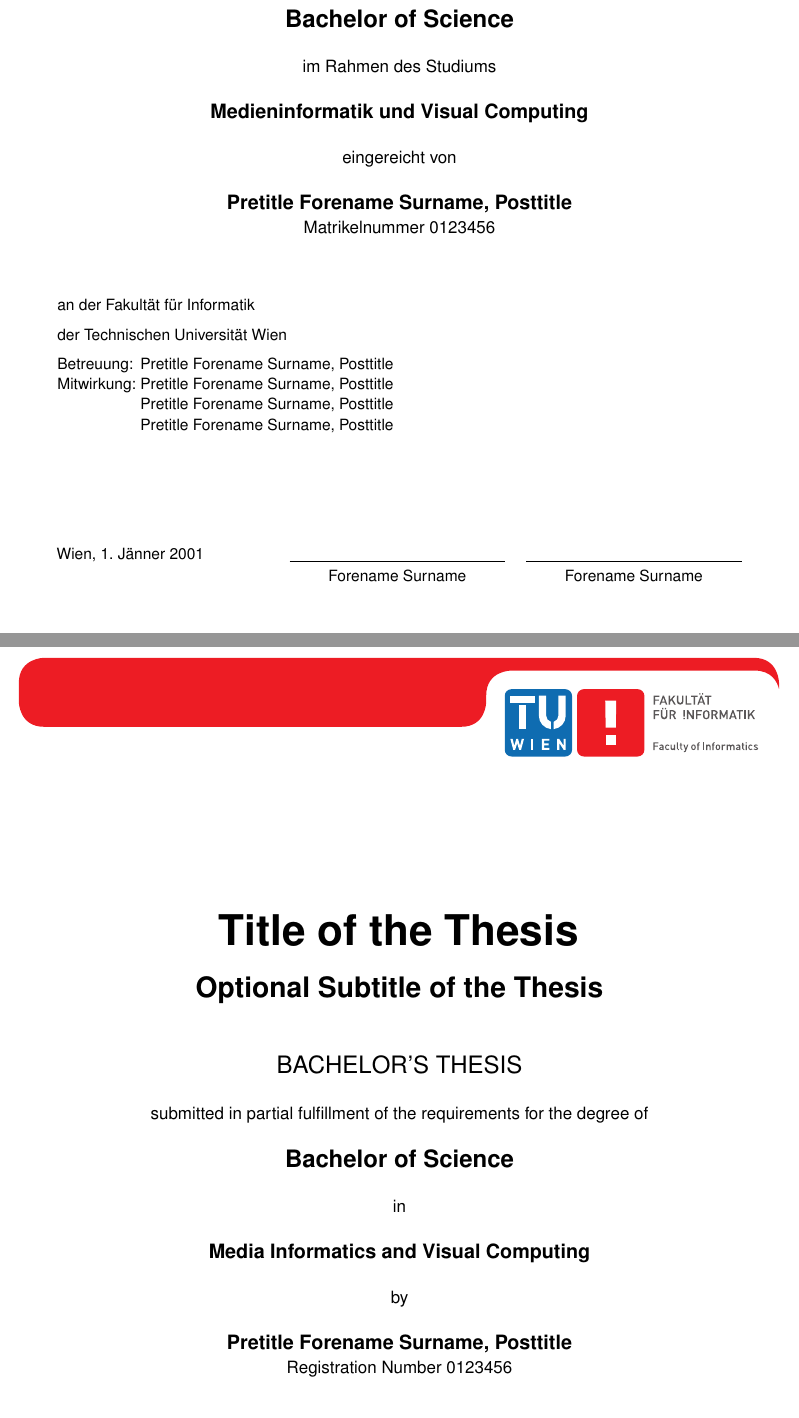
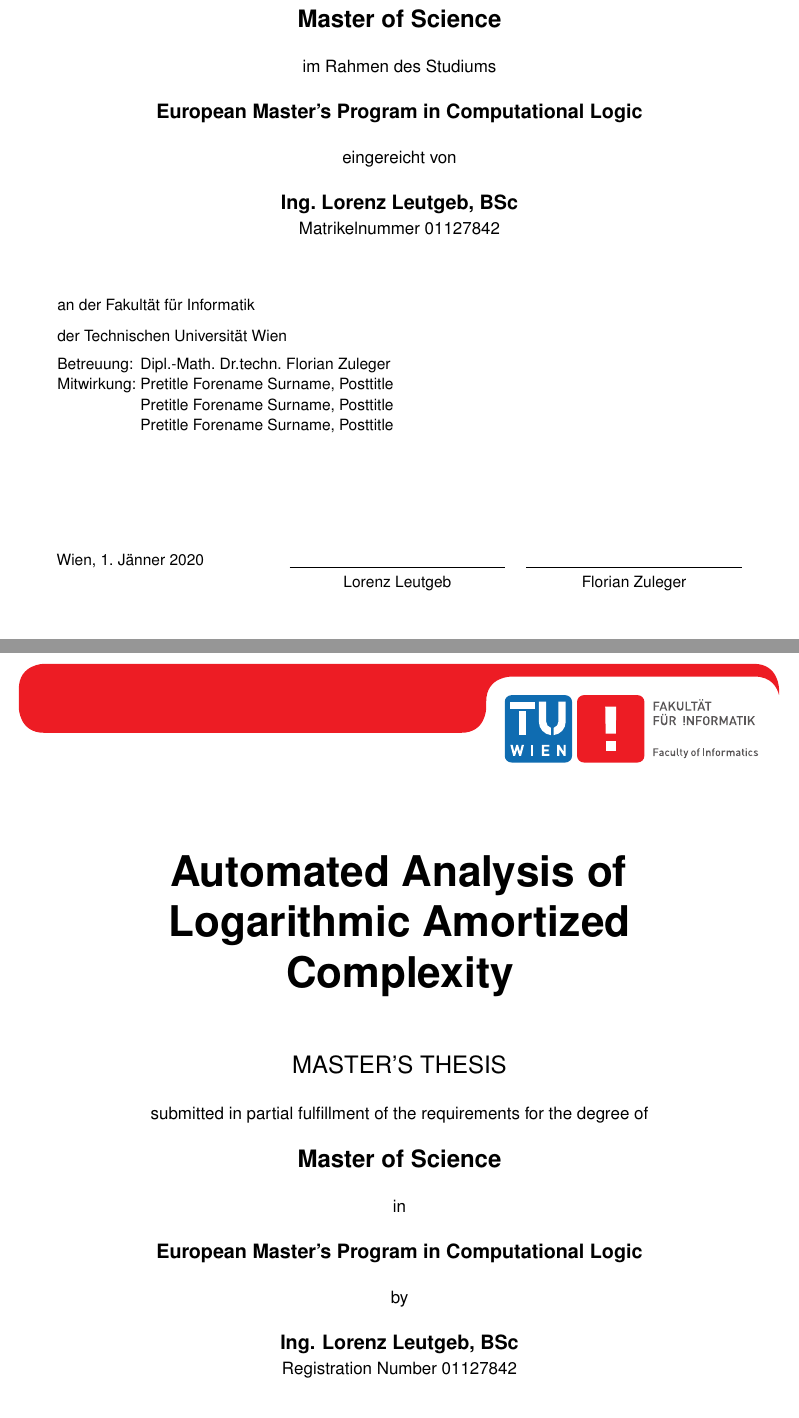
Before and after one commit to lorenzleutgeb/atlas, a LaTeX thesis (thesis/thesis.tex): two parts of pages 1 and 3 of 27, joined at a grey line, cut so that both start at the same text. Compiled offline with pdfLaTeX.

Commit message:
the: Fill in some blanks

```diff
--- a/thesis/thesis.tex
+++ b/thesis/thesis.tex
@@ -24,8 +24,8 @@
 \usepackage[acronym,toc]{glossaries} % Enables the generation of glossaries and lists fo acronyms. This package has to be included last.
 
 % Define convenience functions to use the author name and the thesis title in the PDF document properties.
-\newcommand{\authorname}{Forename Surname} % The author name without titles.
-\newcommand{\thesistitle}{Title of the Thesis} % The title of the thesis. The English version should be used, if it exists.
+\newcommand{\authorname}{Lorenz Leutgeb} % The author name without titles.
+\newcommand{\thesistitle}{Automated Analysis of Logarithmic Amortized Complexity} % The title of the thesis. The English version should be used, if it exists.
 
 % Set PDF document properties
 \hypersetup{
@@ -50,8 +50,8 @@
 % Set persons with 4 arguments:
 %  {title before name}{name}{title after name}{gender}
 %  where both titles are optional (i.e. can be given as empty brackets {}).
-\setauthor{Pretitle}{\authorname}{Posttitle}{female}
-\setadvisor{Pretitle}{Forename Surname}{Posttitle}{male}
+\setauthor{Ing.}{\authorname}{BSc}{male}
+\setadvisor{Dipl.-Math.\ Dr.techn.}{Florian Zuleger}{}{male}
 
 % For bachelor and master theses:
 \setfirstassistant{Pretitle}{Forename Surname}{Posttitle}{male}
@@ -59,20 +59,20 @@
 \setthirdassistant{Pretitle}{Forename Surname}{Posttitle}{male}
 
 % For dissertations:
-\setfirstreviewer{Pretitle}{Forename Surname}{Posttitle}{male}
-\setsecondreviewer{Pretitle}{Forename Surname}{Posttitle}{male}
+%\setfirstreviewer{Pretitle}{Forename Surname}{Posttitle}{male}
+%\setsecondreviewer{Pretitle}{Forename Surname}{Posttitle}{male}
 
 % For dissertations at the PhD School and optionally for dissertations:
-\setsecondadvisor{Pretitle}{Forename Surname}{Posttitle}{male} % Comment to remove.
+%\setsecondadvisor{Pretitle}{Forename Surname}{Posttitle}{male} % Comment to remove.
 
 % Required data.
-\setregnumber{0123456}
-\setdate{01}{01}{2001} % Set date with 3 arguments: {day}{month}{year}.
-\settitle{\thesistitle}{Titel der Arbeit} % Sets English and German version of the title (both can be English or German). If your title contains commas, enclose it with additional curvy brackets (i.e., {{your title}}) or define it as a macro as done with \thesistitle.
-\setsubtitle{Optional Subtitle of the Thesis}{Optionaler Untertitel der Arbeit} % Sets English and German version of the subtitle (both can be English or German).
+\setregnumber{01127842}
+\setdate{01}{01}{2020} % Set date with 3 arguments: {day}{month}{year}.
+\settitle{\thesistitle}{Automated Analysis of Logarithmic Amortized Complexity} % Sets English and German version of the title (both can be English or German). If your title contains commas, enclose it with additional curvy brackets (i.e., {{your title}}) or define it as a macro as done with \thesistitle.
+%\setsubtitle{Optional Subtitle of the Thesis}{Optionaler Untertitel der Arbeit} % Sets English and German version of the subtitle (both can be English or German).
 
 % Select the thesis type: bachelor / master / doctor / phd-school.
 % Bachelor:
-\setthesis{bachelor}
+%\setthesis{bachelor}
 %
 % Master:
@@ -87,11 +87,11 @@
 %\setthesis{phd-school} % Deactivate non-English title pages (see below)
 
 % For bachelor and master:
-\setcurriculum{Media Informatics and Visual Computing}{Medieninformatik und Visual Computing} % Sets the English and German name of the curriculum.
+\setcurriculum{European Master's Program in Computational Logic}{European Master's Program in Computational Logic} % Sets the English and German name of the curriculum.
 
 % For dissertations at the PhD School:
-\setfirstreviewerdata{Affiliation, Country}
-\setsecondreviewerdata{Affiliation, Country}
+%\setfirstreviewerdata{Affiliation, Country}
+%\setsecondreviewerdata{Affiliation, Country}
 
 
 \begin{document}
```
Also changed, not shown: thesis/thesis.tex (6 more changed lines).
